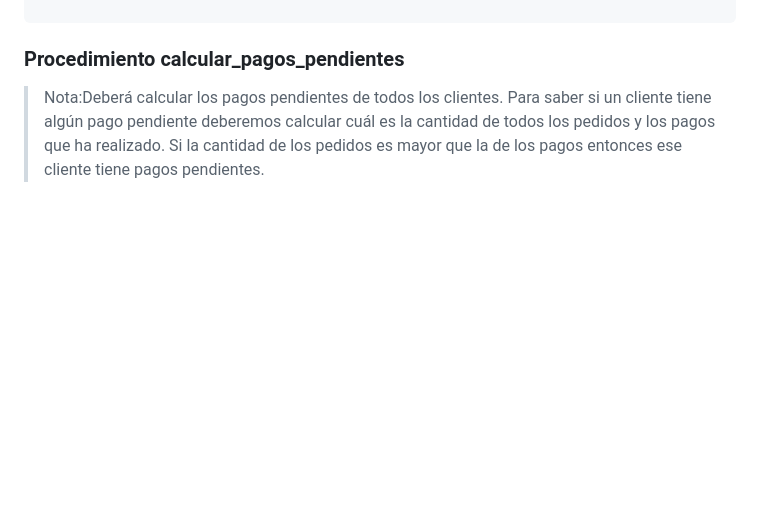
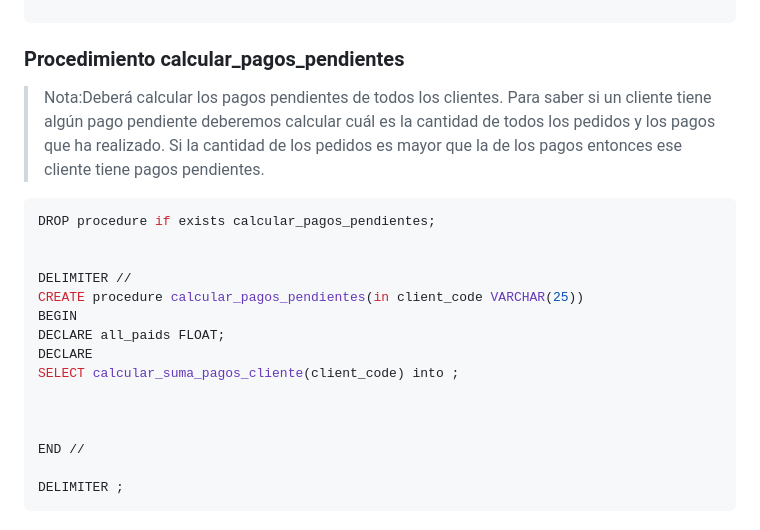
Before and after one commit to jdrguez/2-Daw, a Markdown page: Unidad-8/Tarea-2/tarea2.md, the part around the change. GitHub-like rendering; blank space fills up the shorter version.

````diff
--- a/Unidad-8/Tarea-2/tarea2.md
+++ b/Unidad-8/Tarea-2/tarea2.md
@@ -166,3 +166,21 @@ SELECT calcular_suma_pagos_cliente(1);
 ### Procedimiento calcular_pagos_pendientes
 
 >Nota:Deberá calcular los pagos pendientes de todos los clientes. Para saber si un cliente tiene algún pago pendiente deberemos calcular cuál es la cantidad de todos los pedidos y los pagos que ha realizado. Si la cantidad de los pedidos es mayor que la de los pagos entonces ese cliente tiene pagos pendientes.
+
+```sql
+DROP procedure if exists calcular_pagos_pendientes;
+
+
+DELIMITER //
+CREATE procedure calcular_pagos_pendientes(in client_code VARCHAR(25))
+BEGIN
+DECLARE all_paids FLOAT;
+DECLARE
+SELECT calcular_suma_pagos_cliente(client_code) into ;
+
+
+
+END //
+
+DELIMITER ;
+```
````
Also changed, not shown: Unidad-8/Tarea-1/procedimiento1.md (+1 -1 lines), Unidad-8/Tarea-3/tarea3.md (+0 -19 lines).
